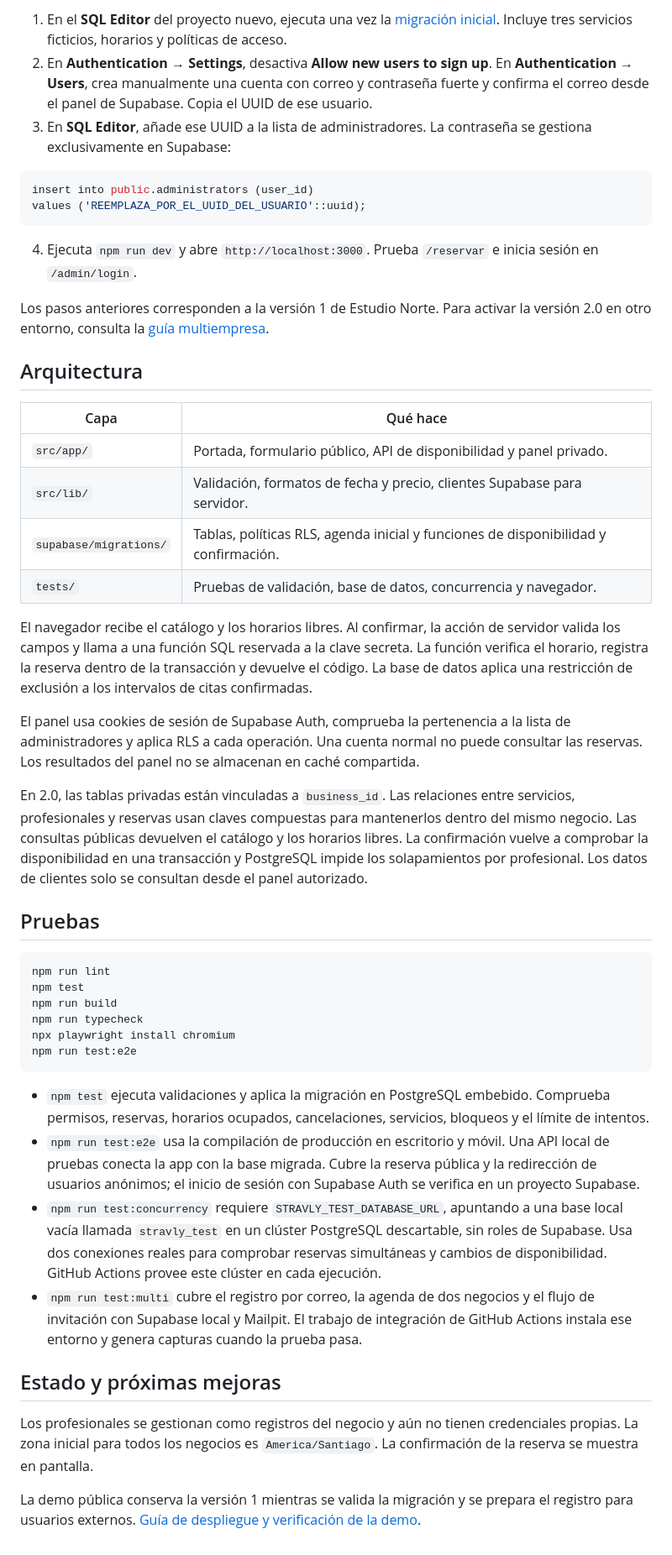
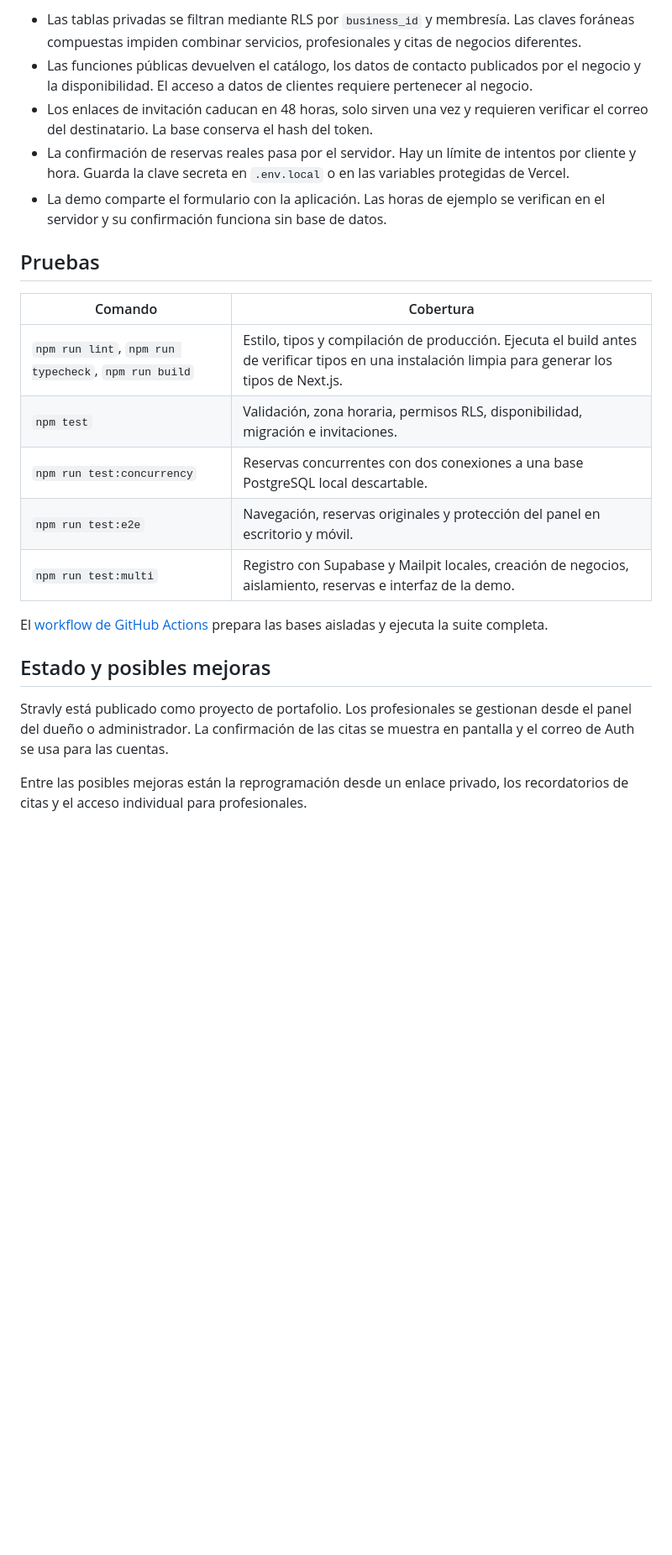
Before and after one commit to benjaalbo888/stravly, a Markdown page: README.md, the part around one of its changes. Shown at 84% size. Drawn GitHub-style; blank space fills up the shorter version.

````diff
--- a/README.md
+++ b/README.md
@@ -54,50 +79,24 @@ La clave secreta da acceso privilegiado al proyecto. Guárdala en `.env.local` o
 
-1. En el **SQL Editor** del proyecto nuevo, ejecuta una vez la [migración inicial](supabase/migrations/20261114000100_stravly.sql). Incluye tres servicios ficticios, horarios y políticas de acceso.
-2. En **Authentication → Settings**, desactiva **Allow new users to sign up**. En **Authentication → Users**, crea manualmente una cuenta con correo y contraseña fuerte y confirma el correo desde el panel de Supabase. Copia el UUID de ese usuario.
-3. En **SQL Editor**, añade ese UUID a la lista de administradores. La contraseña se gestiona exclusivamente en Supabase:
-
-```sql
-insert into public.administrators (user_id)
-values ('REEMPLAZA_POR_EL_UUID_DEL_USUARIO'::uuid);
-```
-
-4. Ejecuta `npm run dev` y abre `http://localhost:3000`. Prueba `/reservar` e inicia sesión en `/admin/login`.
-
-Los pasos anteriores corresponden a la versión 1 de Estudio Norte. Para activar la versión 2.0 en otro entorno, consulta la [guía multiempresa](docs/multi-business.md).
-
-## Arquitectura
-
-| Capa | Qué hace |
-| --- | --- |
-| `src/app/` | Portada, formulario público, API de disponibilidad y panel privado. |
-| `src/lib/` | Validación, formatos de fecha y precio, clientes Supabase para servidor. |
-| `supabase/migrations/` | Tablas, políticas RLS, agenda inicial y funciones de disponibilidad y confirmación. |
-| `tests/` | Pruebas de validación, base de datos, concurrencia y navegador. |
-
-El navegador recibe el catálogo y los horarios libres. Al confirmar, la acción de servidor valida los campos y llama a una función SQL reservada a la clave secreta. La función verifica el horario, registra la reserva dentro de la transacción y devuelve el código. La base de datos aplica una restricción de exclusión a los intervalos de citas confirmadas.
-
-El panel usa cookies de sesión de Supabase Auth, comprueba la pertenencia a la lista de administradores y aplica RLS a cada operación. Una cuenta normal no puede consultar las reservas. Los resultados del panel no se almacenan en caché compartida.
-
-En 2.0, las tablas privadas están vinculadas a `business_id`. Las relaciones entre servicios, profesionales y reservas usan claves compuestas para mantenerlos dentro del mismo negocio. Las consultas públicas devuelven el catálogo y los horarios libres. La confirmación vuelve a comprobar la disponibilidad en una transacción y PostgreSQL impide los solapamientos por profesional. Los datos de clientes solo se consultan desde el panel autorizado.
+- Las tablas privadas se filtran mediante RLS por `business_id` y membresía. Las claves foráneas compuestas impiden combinar servicios, profesionales y citas de negocios diferentes.
+- Las funciones públicas devuelven el catálogo, los datos de contacto publicados por el negocio y la disponibilidad. El acceso a datos de clientes requiere pertenecer al negocio.
+- Los enlaces de invitación caducan en 48 horas, solo sirven una vez y requieren verificar el correo del destinatario. La base conserva el hash del token.
+- La confirmación de reservas reales pasa por el servidor. Hay un límite de intentos por cliente y hora. Guarda la clave secreta en `.env.local` o en las variables protegidas de Vercel.
+- La demo comparte el formulario con la aplicación. Las horas de ejemplo se verifican en el servidor y su confirmación funciona sin base de datos.
 
 ## Pruebas
 
-```bash
-npm run lint
-npm test
-npm run build
-npm run typecheck
-npx playwright install chromium
-npm run test:e2e
-```
+| Comando | Cobertura |
+| --- | --- |
+| `npm run lint`, `npm run typecheck`, `npm run build` | Estilo, tipos y compilación de producción. Ejecuta el build antes de verificar tipos en una instalación limpia para generar los tipos de Next.js. |
+| `npm test` | Validación, zona horaria, permisos RLS, disponibilidad, migración e invitaciones. |
+| `npm run test:concurrency` | Reservas concurrentes con dos conexiones a una base PostgreSQL local descartable. |
+| `npm run test:e2e` | Navegación, reservas originales y protección del panel en escritorio y móvil. |
+| `npm run test:multi` | Registro con Supabase y Mailpit locales, creación de negocios, aislamiento, reservas e interfaz de la demo. |
 
-- `npm test` ejecuta validaciones y aplica la migración en PostgreSQL embebido. Comprueba permisos, reservas, horarios ocupados, cancelaciones, servicios, bloqueos y el límite de intentos.
-- `npm run test:e2e` usa la compilación de producción en escritorio y móvil. Una API local de pruebas conecta la app con la base migrada. Cubre la reserva pública y la redirección de usuarios anónimos; el inicio de sesión con Supabase Auth se verifica en un proyecto Supabase.
-- `npm run test:concurrency` requiere `STRAVLY_TEST_DATABASE_URL`, apuntando a una base local vacía llamada `stravly_test` en un clúster PostgreSQL descartable, sin roles de Supabase. Usa dos conexiones reales para comprobar reservas simultáneas y cambios de disponibilidad. GitHub Actions provee este clúster en cada ejecución.
-- `npm run test:multi` cubre el registro por correo, la agenda de dos negocios y el flujo de invitación con Supabase local y Mailpit. El trabajo de integración de GitHub Actions instala ese entorno y genera capturas cuando la prueba pasa.
+El [workflow de GitHub Actions](.github/workflows/verify.yml) prepara las bases aisladas y ejecuta la suite completa.
 
-## Estado y próximas mejoras
+## Estado y posibles mejoras
 
-Los profesionales se gestionan como registros del negocio y aún no tienen credenciales propias. La zona inicial para todos los negocios es `America/Santiago`. La confirmación de la reserva se muestra en pantalla.
+Stravly está publicado como proyecto de portafolio. Los profesionales se gestionan desde el panel del dueño o administrador. La confirmación de las citas se muestra en pantalla y el correo de Auth se usa para las cuentas.
 
-La demo pública conserva la versión 1 mientras se valida la migración y se prepara el registro para usuarios externos. [Guía de despliegue y verificación de la demo](docs/despliegue.md).
+Entre las posibles mejoras están la reprogramación desde un enlace privado, los recordatorios de citas y el acceso individual para profesionales.
````
Also changed, not shown: other parts of README.md (+52 -27 lines), docs/multi-business.md (+1 -1 lines), docs/capturas/portfolio-agenda.png (added), docs/capturas/portfolio-demo-movil.png (added), docs/capturas/portfolio-demo-reserva.png (added), docs/capturas/portfolio-portada.png (added), docs/capturas/portfolio-trabajadores.png (added).
